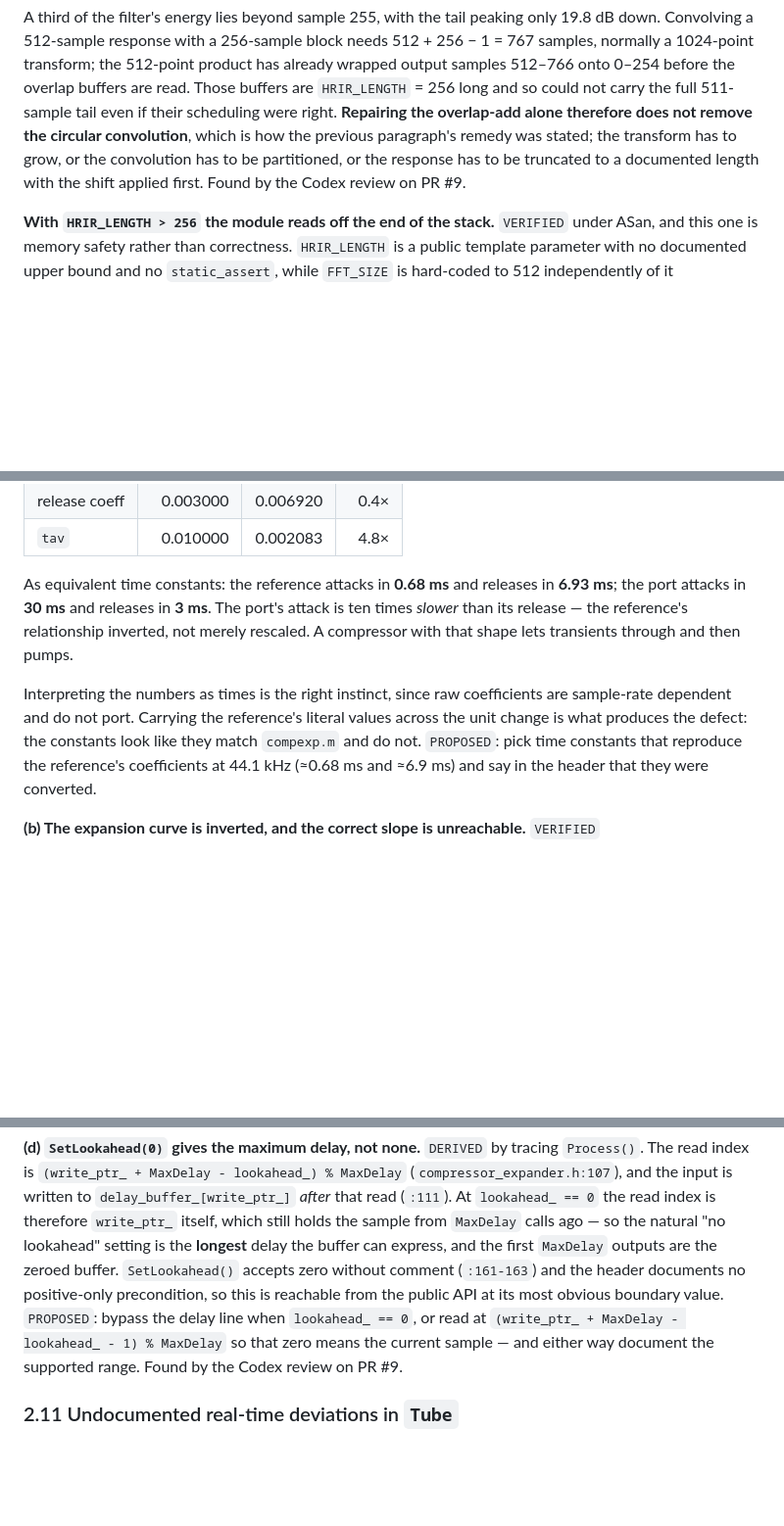
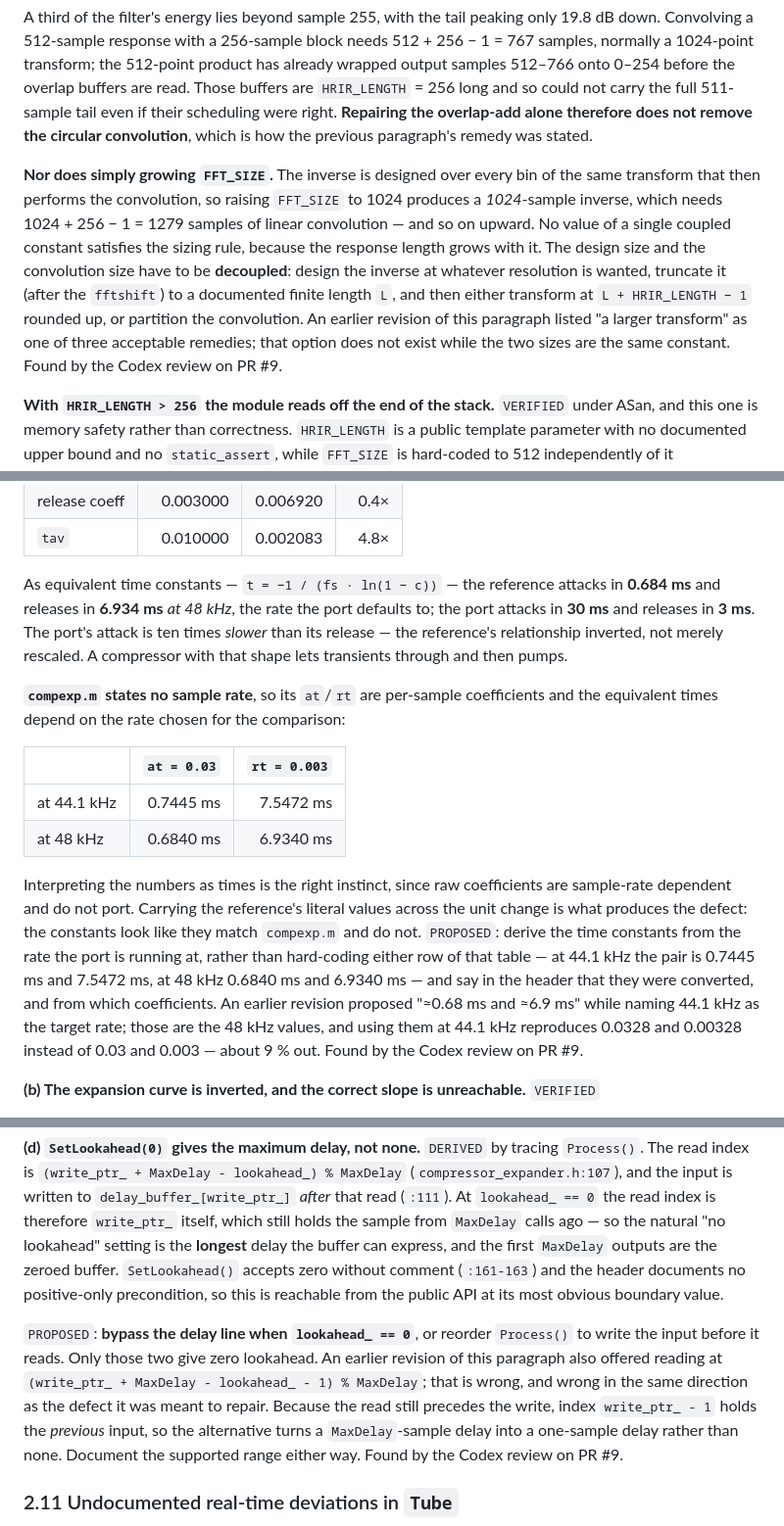
Before and after one commit to Denys/DAFX_2_Daisy_lib, a Markdown page: docs/PORT_AUDIT_2026-09-16.md, 3 parts joined by grey strips. Shown at 98% size. Drawn GitHub-style; blank space fills up the shorter version.

Commit message:
docs: address the twelfth review round on the audit
Four findings. Three are proposed remedies that do not work, which is a
worse failure than an incomplete diagnosis: a reader following them would
believe the defect fixed.

2.9 - "a larger transform" is not an available remedy. The inverse is
designed over every bin of the same transform that then performs the
convolution, so raising FFT_SIZE to 1024 produces a 1024-sample inverse
needing 1024 + 256 - 1 samples, and so on upward. No value of a single
coupled constant satisfies the sizing rule. The section and work-order
item 4 now require decoupling the design size from the convolution size:
truncate the shifted response to a documented length L and transform at
L + HRIR_LENGTH - 1, or partition the convolution.

2.10(a) - the proposed time constants were the 48 kHz values while the
sentence named 44.1 kHz as the target rate. compexp.m states no sample
rate at all, so its coefficients are per-sample and the equivalent times
depend on the rate chosen:

              at = 0.03     rt = 0.003
  44.1 kHz    0.7445 ms     7.5472 ms
  48 kHz      0.6840 ms     6.9340 ms

Using 0.68 / 6.9 ms at 44.1 kHz reproduces 0.0328 and 0.00328 rather than
0.03 and 0.003, about 9% out. The remedy is now to derive the constants
from the rate in use, with both rows given, and the prose says which rate
each figure belongs to.

2.10(d) - the alternative index was wrong in the same direction as the
defect. Process() reads before it writes the input, so
(write_ptr_ + MaxDelay - lookahead_ - 1) % MaxDelay holds the previous
sample: it turns a MaxDelay-sample delay into a one-sample delay, not
none. Only the bypass, or reordering the read and write, gives zero
lookahead.

2.1(e) - added in an earlier round but never propagated into the work
order, so item 11 stopped at (d). It now carries the documentation task,
as the analogous Tube item already did.

Work-order numbering is unchanged at 1-27.

Co-Authored-By: Claude Opus 5 <noreply@anthropic.com>
Claude-Session: https://claude.ai/code/session_01AMjZABeNw42nfTddBVFAK9

```diff
--- a/docs/PORT_AUDIT_2026-09-16.md
+++ b/docs/PORT_AUDIT_2026-09-16.md
@@ -488,10 +488,18 @@ samples, normally a 1024-point transform; the 512-point product has already wrap
 samples 512–766 onto 0–254 before the overlap buffers are read. Those buffers are
 `HRIR_LENGTH` = 256 long and so could not carry the full 511-sample tail even if their
 scheduling were right. **Repairing the overlap-add alone therefore does not remove the
-circular convolution**, which is how the previous paragraph's remedy was stated; the
-transform has to grow, or the convolution has to be partitioned, or the response has to be
-truncated to a documented length with the shift applied first. Found by the Codex review on
-PR #9.
+circular convolution**, which is how the previous paragraph's remedy was stated.
+
+**Nor does simply growing `FFT_SIZE`.** The inverse is designed over every bin of the same
+transform that then performs the convolution, so raising `FFT_SIZE` to 1024 produces a
+*1024*-sample inverse, which needs 1024 + 256 − 1 = 1279 samples of linear convolution —
+and so on upward. No value of a single coupled constant satisfies the sizing rule, because
+the response length grows with it. The design size and the convolution size have to be
+**decoupled**: design the inverse at whatever resolution is wanted, truncate it (after the
+`fftshift`) to a documented finite length `L`, and then either transform at
+`L + HRIR_LENGTH − 1` rounded up, or partition the convolution. An earlier revision of this
+paragraph listed "a larger transform" as one of three acceptable remedies; that option does
+not exist while the two sizes are the same constant. Found by the Codex review on PR #9.
 
 **With `HRIR_LENGTH > 256` the module reads off the end of the stack.** `VERIFIED` under
 ASan, and this one is memory safety rather than correctness. `HRIR_LENGTH` is a public
@@ -541,16 +549,30 @@ by computing both at 48 kHz:
 | release coeff | 0.003000 | 0.006920 | 0.4× |
 | `tav` | 0.010000 | 0.002083 | 4.8× |
 
-As equivalent time constants: the reference attacks in **0.68 ms** and releases in
-**6.93 ms**; the port attacks in **30 ms** and releases in **3 ms**. The port's attack is
-ten times *slower* than its release — the reference's relationship inverted, not merely
-rescaled. A compressor with that shape lets transients through and then pumps.
+As equivalent time constants — `t = −1 / (fs · ln(1 − c))` — the reference attacks in
+**0.684 ms** and releases in **6.934 ms** *at 48 kHz*, the rate the port defaults to; the
+port attacks in **30 ms** and releases in **3 ms**. The port's attack is ten times *slower*
+than its release — the reference's relationship inverted, not merely rescaled. A compressor
+with that shape lets transients through and then pumps.
+
+**`compexp.m` states no sample rate**, so its `at`/`rt` are per-sample coefficients and the
+equivalent times depend on the rate chosen for the comparison:
+
+| | `at = 0.03` | `rt = 0.003` |
+|---|---:|---:|
+| at 44.1 kHz | 0.7445 ms | 7.5472 ms |
+| at 48 kHz | 0.6840 ms | 6.9340 ms |
 
 Interpreting the numbers as times is the right instinct, since raw coefficients are
 sample-rate dependent and do not port. Carrying the reference's literal values across the
 unit change is what produces the defect: the constants look like they match `compexp.m`
-and do not. `PROPOSED`: pick time constants that reproduce the reference's coefficients at
-44.1 kHz (≈0.68 ms and ≈6.9 ms) and say in the header that they were converted.
+and do not. `PROPOSED`: derive the time constants from the rate the port is running at,
+rather than hard-coding either row of that table — at 44.1 kHz the pair is 0.7445 ms and
+7.5472 ms, at 48 kHz 0.6840 ms and 6.9340 ms — and say in the header that they were
+converted, and from which coefficients. An earlier revision proposed "≈0.68 ms and ≈6.9 ms"
+while naming 44.1 kHz as the target rate; those are the 48 kHz values, and using them at
+44.1 kHz reproduces 0.0328 and 0.00328 instead of 0.03 and 0.003 — about 9 % out. Found by
+the Codex review on PR #9.
 
 **(b) The expansion curve is inverted, and the correct slope is unreachable.** `VERIFIED`
 
@@ -595,10 +617,16 @@ itself, which still holds the sample from `MaxDelay` calls ago — so the natura
 "no lookahead" setting is the **longest** delay the buffer can express, and the first
 `MaxDelay` outputs are the zeroed buffer. `SetLookahead()` accepts zero without comment
 (`:161-163`) and the header documents no positive-only precondition, so this is reachable
-from the public API at its most obvious boundary value. `PROPOSED`: bypass the delay line
-when `lookahead_ == 0`, or read at `(write_ptr_ + MaxDelay - lookahead_ - 1) % MaxDelay`
-so that zero means the current sample — and either way document the supported range.
-Found by the Codex review on PR #9.
+from the public API at its most obvious boundary value.
+
+`PROPOSED`: **bypass the delay line when `lookahead_ == 0`**, or reorder `Process()` to
+write the input before it reads. Only those two give zero lookahead. An earlier revision of
+this paragraph also offered reading at
+`(write_ptr_ + MaxDelay - lookahead_ - 1) % MaxDelay`; that is wrong, and wrong in the same
+direction as the defect it was meant to repair. Because the read still precedes the write,
+index `write_ptr_ - 1` holds the *previous* input, so the alternative turns a
+`MaxDelay`-sample delay into a one-sample delay rather than none. Document the supported
+range either way. Found by the Codex review on PR #9.
 
 ### 2.11 Undocumented real-time deviations in `Tube`
 
```
Also changed, not shown: other parts of docs/PORT_AUDIT_2026-09-16.md (+10 -3 lines).
